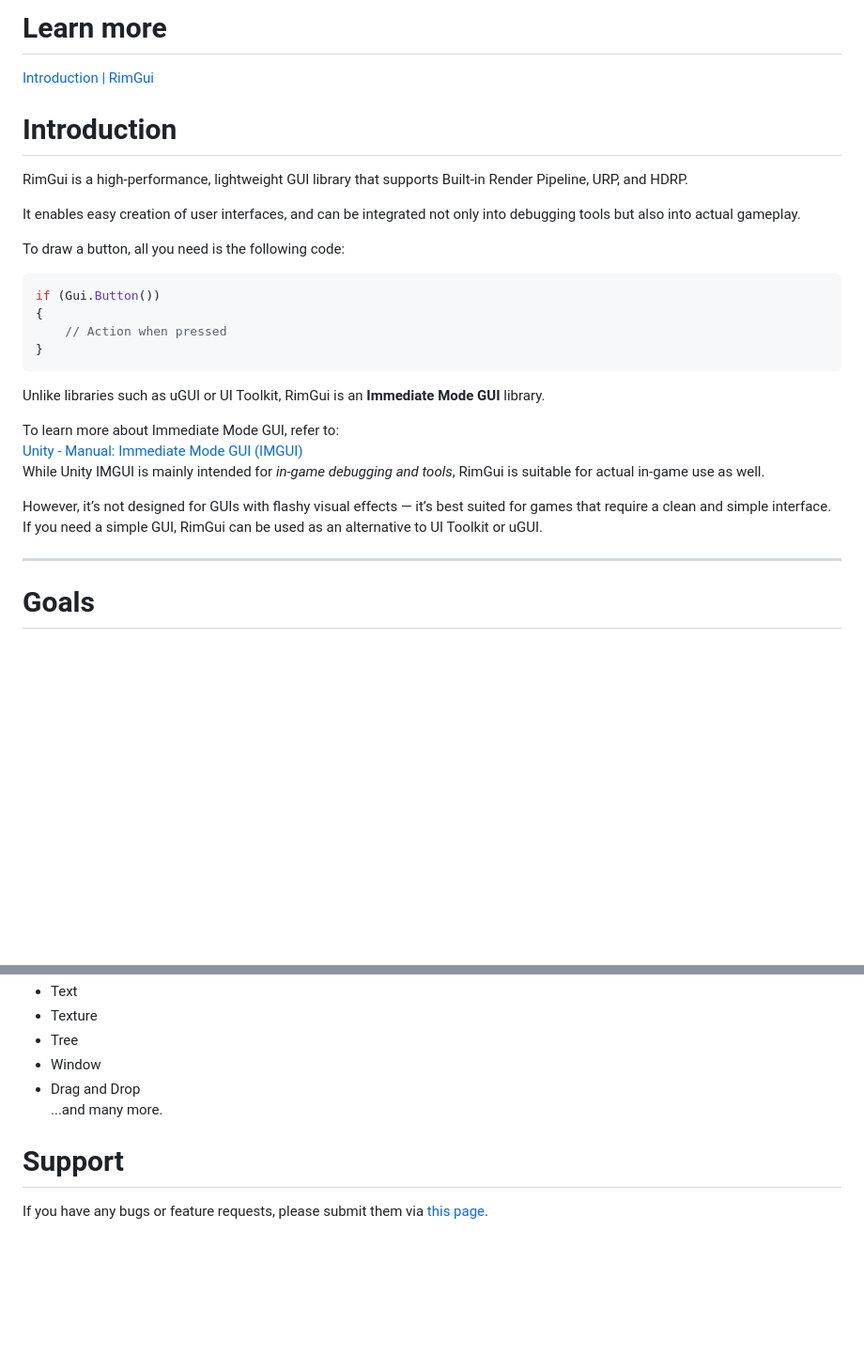
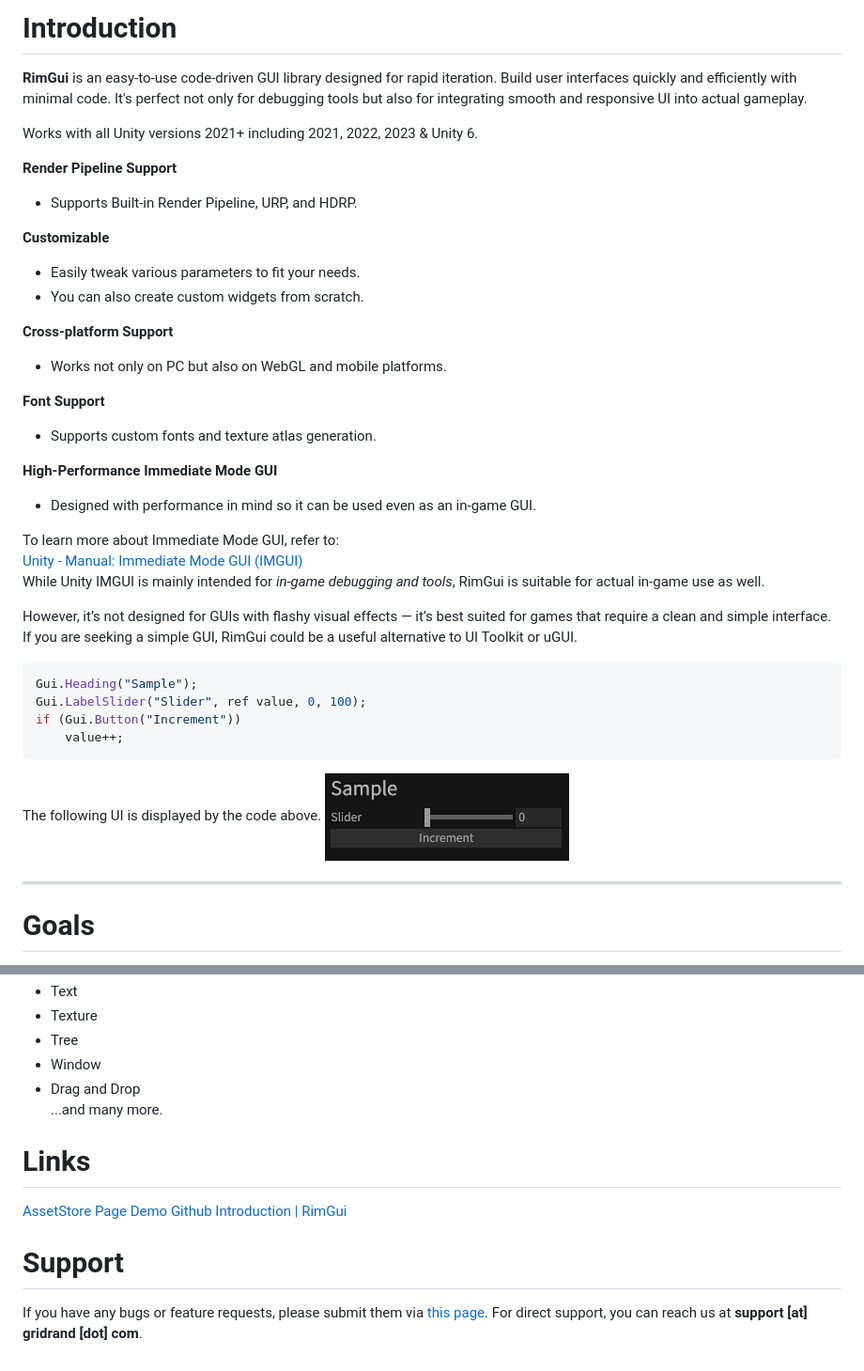
Before and after one commit to Gridrand/RimGui, a Markdown page: README.md, 2 parts joined by grey strips. Shown: that part at 94% size. GitHub-like rendering; pictures changed too: sample-ui.png (added); blank space fills up the shorter version.

Commit message:
message

````diff
--- a/README.md
+++ b/README.md
@@ -1,27 +1,43 @@
-# Learn more
-[Introduction \| RimGui](https://gridrand.com/rimgui/docs/introduction)
+# Introduction
+**RimGui** is an easy-to-use code-driven GUI library designed for rapid iteration.
+Build user interfaces quickly and efficiently with minimal code. It's perfect not only for debugging tools but also for integrating smooth and responsive UI into actual gameplay.
 
-# Introduction
-RimGui is a high-performance, lightweight GUI library that supports Built-in Render Pipeline, URP, and HDRP.
+Works with all Unity versions 2021+ including 2021, 2022, 2023 & Unity 6.
 
-It enables easy creation of user interfaces, and can be integrated not only into debugging tools but also into actual gameplay.
+**Render Pipeline Support**
+- Supports Built-in Render Pipeline, URP, and HDRP.
 
-To draw a button, all you need is the following code:
-```csharp
-if (Gui.Button())
-{
-    // Action when pressed
-}
-```
+**Customizable**
+- Easily tweak various parameters to fit your needs.
+- You can also create custom widgets from scratch.
 
-Unlike libraries such as uGUI or UI Toolkit, RimGui is an **Immediate Mode GUI** library.
+**Cross-platform Support**
+- Works not only on PC but also on WebGL and mobile platforms.
+
+**Font Support**
+- Supports custom fonts and texture atlas generation.
+
+**High-Performance Immediate Mode GUI**
+- Designed with performance in mind so it can be used even as an in-game GUI.
+
 
 To learn more about Immediate Mode GUI, refer to:
 [Unity - Manual: Immediate Mode GUI (IMGUI)](https://docs.unity3d.com/2021.3/Documentation/Manual/GUIScriptingGuide.html)
 While Unity IMGUI is mainly intended for *in-game debugging and tools*, RimGui is suitable for actual in-game use as well.
 
 However, it’s not designed for GUIs with flashy visual effects — it’s best suited for games that require a clean and simple interface.
-If you need a simple GUI, RimGui can be used as an alternative to UI Toolkit or uGUI.
+If you are seeking a simple GUI, RimGui could be a useful alternative to UI Toolkit or uGUI.
+
+
+```csharp
+Gui.Heading("Sample");
+Gui.LabelSlider("Slider", ref value, 0, 100);
+if (Gui.Button("Increment"))
+    value++;
+```
+The following UI is displayed by the code above.
+![sample-ui](sample-ui.png)
+
 
 ---
 
@@ -66,5 +86,12 @@ If you need a simple GUI, RimGui can be used as an alternative to UI Toolkit or
 - Drag and Drop
 ...and many more.
 
+# Links
+[AssetStore Page](https://assetstore.unity.com/packages/slug/316805)
+[Demo](https://gridrand.com/rimgui/WebGL)
+[Github](https://github.com/Gridrand/RimGui)
+[Introduction \| RimGui](https://gridrand.com/rimgui/docs/introduction)
+
 # Support
 If you have any bugs or feature requests, please submit them via [this page](https://github.com/Gridrand/RimGui/issues).
+For direct support, you can reach us at **support [at] gridrand [dot] com**.
````
Also changed, not shown: other parts of README.md (+4 -0 lines).
